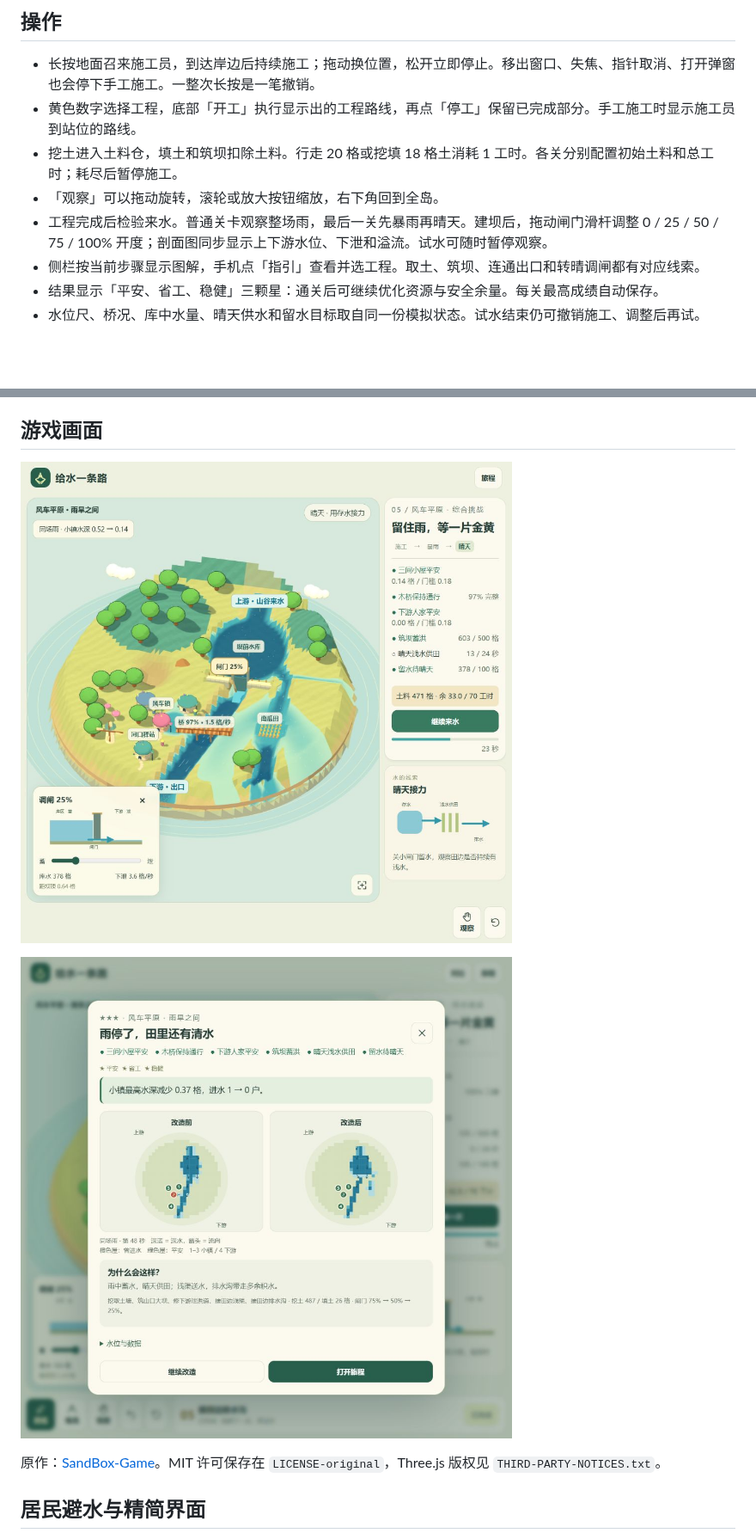
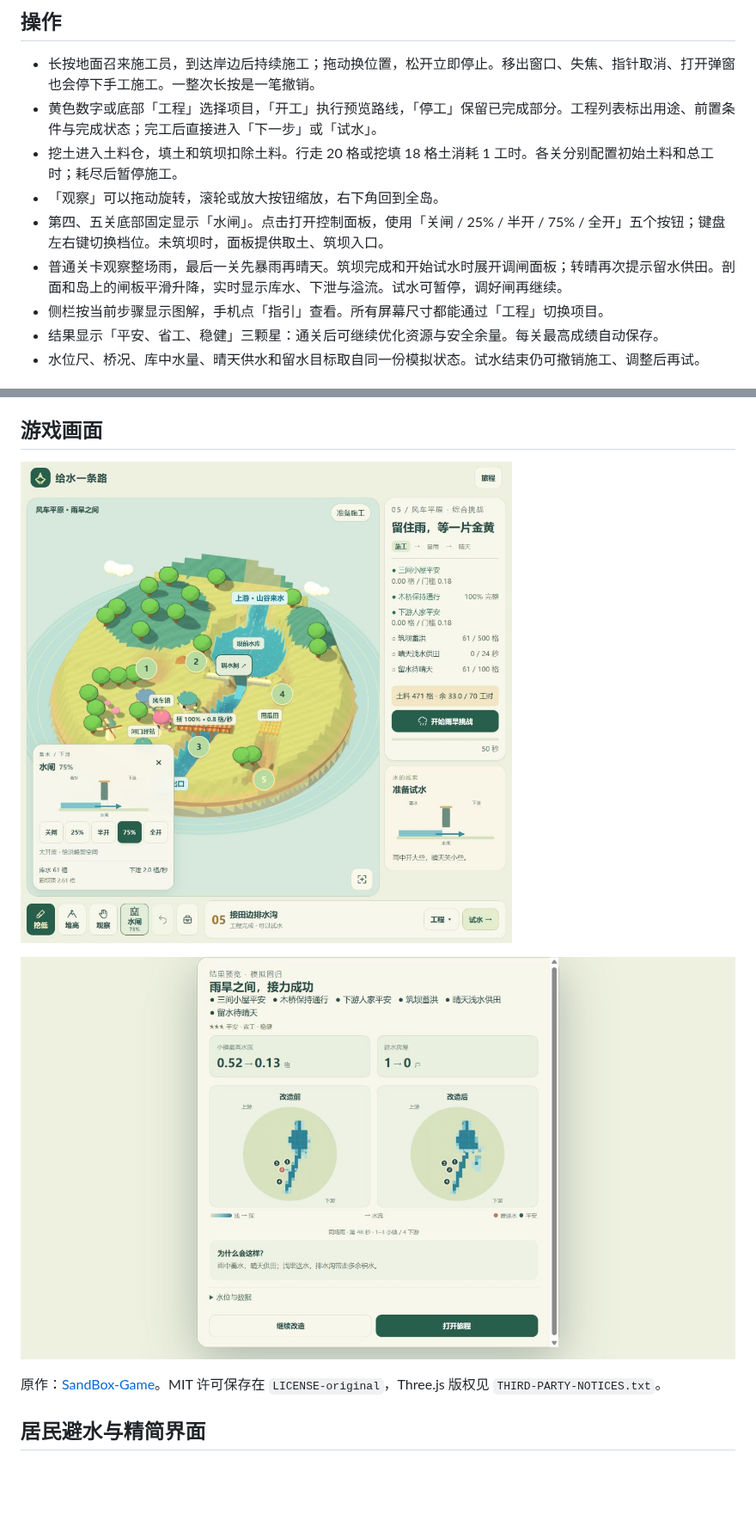
Before and after one commit to 404-NOT-FOUND-ERROR/Water-Isle-Simulation, a Markdown page: README.md, 2 parts joined by grey strips. Shown at 86% size. Rendered like a GitHub page; pictures changed too: screenshots/gameplay-result.png, screenshots/gate-guidance.png; blank space fills up the shorter version.

```diff
--- a/README.md
+++ b/README.md
@@ -19,11 +19,12 @@
 ## 操作
 
 - 长按地面召来施工员，到达岸边后持续施工；拖动换位置，松开立即停止。移出窗口、失焦、指针取消、打开弹窗也会停下手工施工。一整次长按是一笔撤销。
-- 黄色数字选择工程，底部「开工」执行显示出的工程路线，再点「停工」保留已完成部分。手工施工时显示施工员到站位的路线。
+- 黄色数字或底部「工程」选择项目，「开工」执行预览路线，「停工」保留已完成部分。工程列表标出用途、前置条件与完成状态；完工后直接进入「下一步」或「试水」。
 - 挖土进入土料仓，填土和筑坝扣除土料。行走 20 格或挖填 18 格土消耗 1 工时。各关分别配置初始土料和总工时；耗尽后暂停施工。
 - 「观察」可以拖动旋转，滚轮或放大按钮缩放，右下角回到全岛。
-- 工程完成后检验来水。普通关卡观察整场雨，最后一关先暴雨再晴天。建坝后，拖动闸门滑杆调整 0 / 25 / 50 / 75 / 100% 开度；剖面图同步显示上下游水位、下泄和溢流。试水可随时暂停观察。
-- 侧栏按当前步骤显示图解，手机点「指引」查看并选工程。取土、筑坝、连通出口和转晴调闸都有对应线索。
+- 第四、五关底部固定显示「水闸」。点击打开控制面板，使用「关闸 / 25% / 半开 / 75% / 全开」五个按钮；键盘左右键切换档位。未筑坝时，面板提供取土、筑坝入口。
+- 普通关卡观察整场雨，最后一关先暴雨再晴天。筑坝完成和开始试水时展开调闸面板；转晴再次提示留水供田。剖面和岛上的闸板平滑升降，实时显示库水、下泄与溢流。试水可暂停，调好闸再继续。
+- 侧栏按当前步骤显示图解，手机点「指引」查看。所有屏幕尺寸都能通过「工程」切换项目。
 - 结果显示「平安、省工、稳健」三颗星：通关后可继续优化资源与安全余量。每关最高成绩自动保存。
 - 水位尺、桥况、库中水量、晴天供水和留水目标取自同一份模拟状态。试水结束仍可撤销施工、调整后再试。
 
```
Also changed, not shown: other parts of README.md (+3 -3 lines), DESIGN.md (+6 -5 lines), README.en.md (+5 -5 lines), screenshots/mobile-gate.png, 12 other files.
